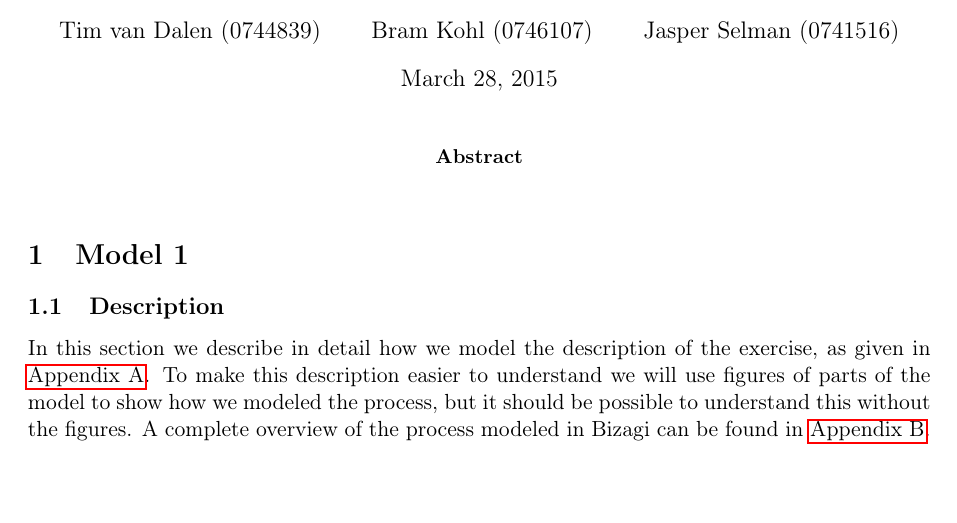
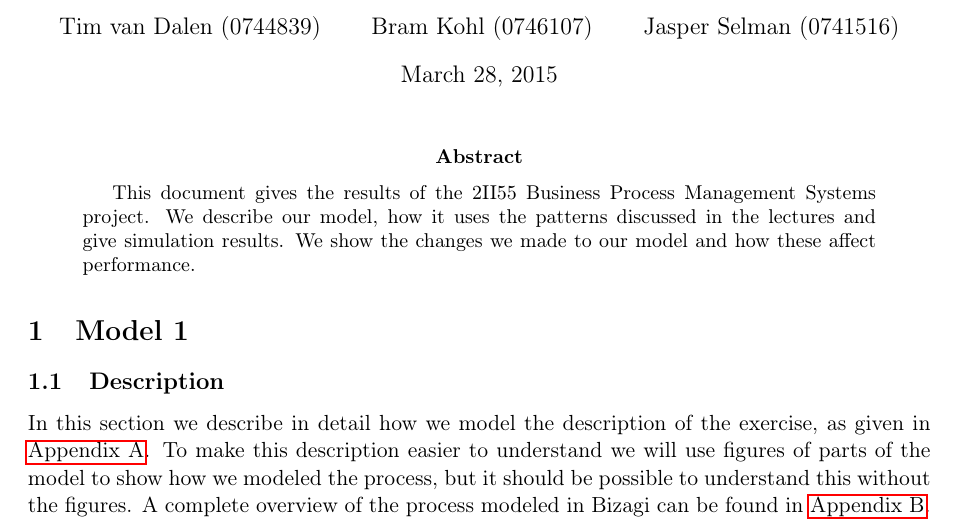
Before and after one commit to JasperSelman/2II55-BPMS, a LaTeX paper (Reports/final/report.tex, which reads Reports/final/abstract.tex): part of page 1 of 20, cut so that both start at the same text, the shorter picture padded with empty space. Compiled offline with pdfLaTeX.

Commit message:
Add abstract

```diff
--- a/Reports/final/abstract.tex
+++ b/Reports/final/abstract.tex
@@ -1,2 +1,5 @@
 \begin{abstract}
+This document gives the results of the 2II55 Business Process Management Systems project.
+We describe our model, how it uses the patterns discussed in the lectures and give simulation results.
+We show the changes we made to our model and how these affect performance.
 \end{abstract}
```
